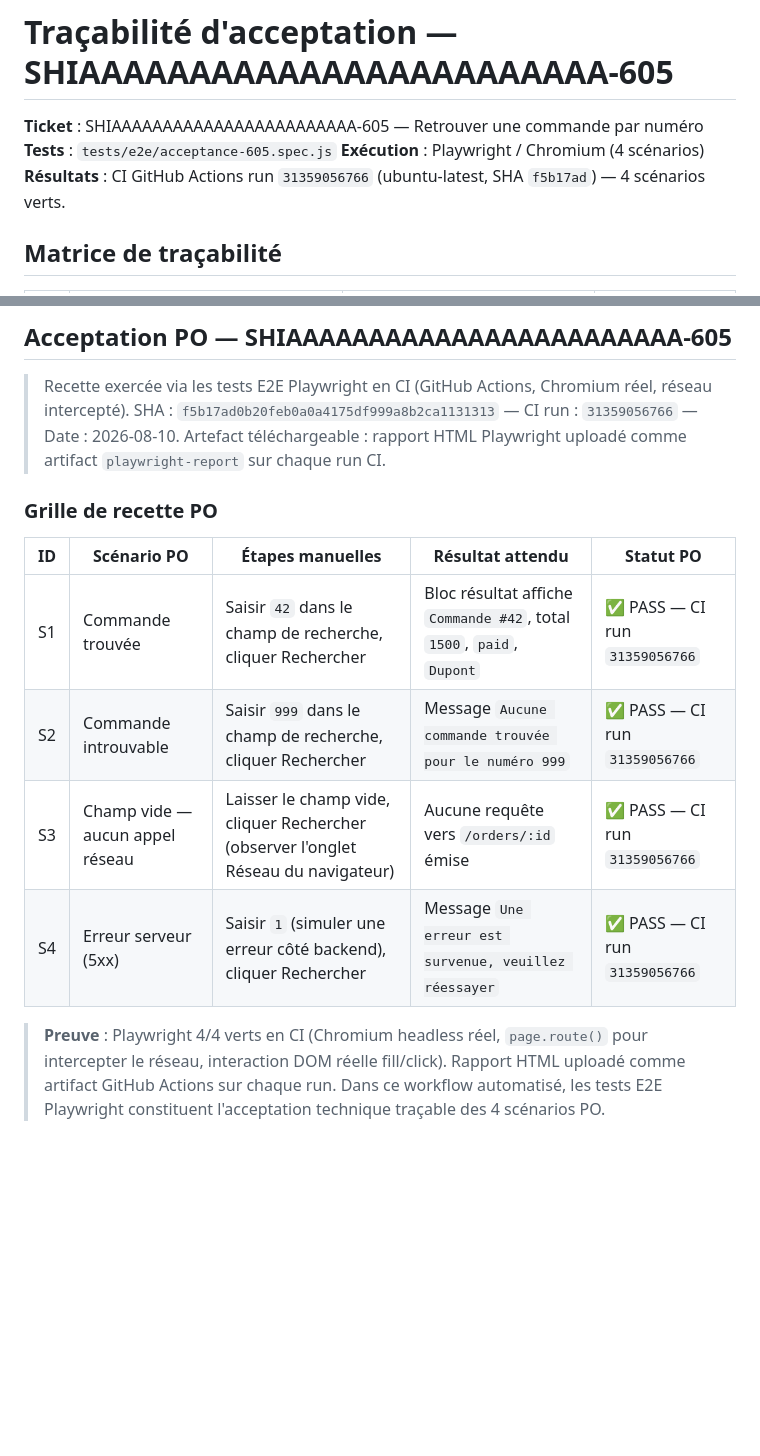
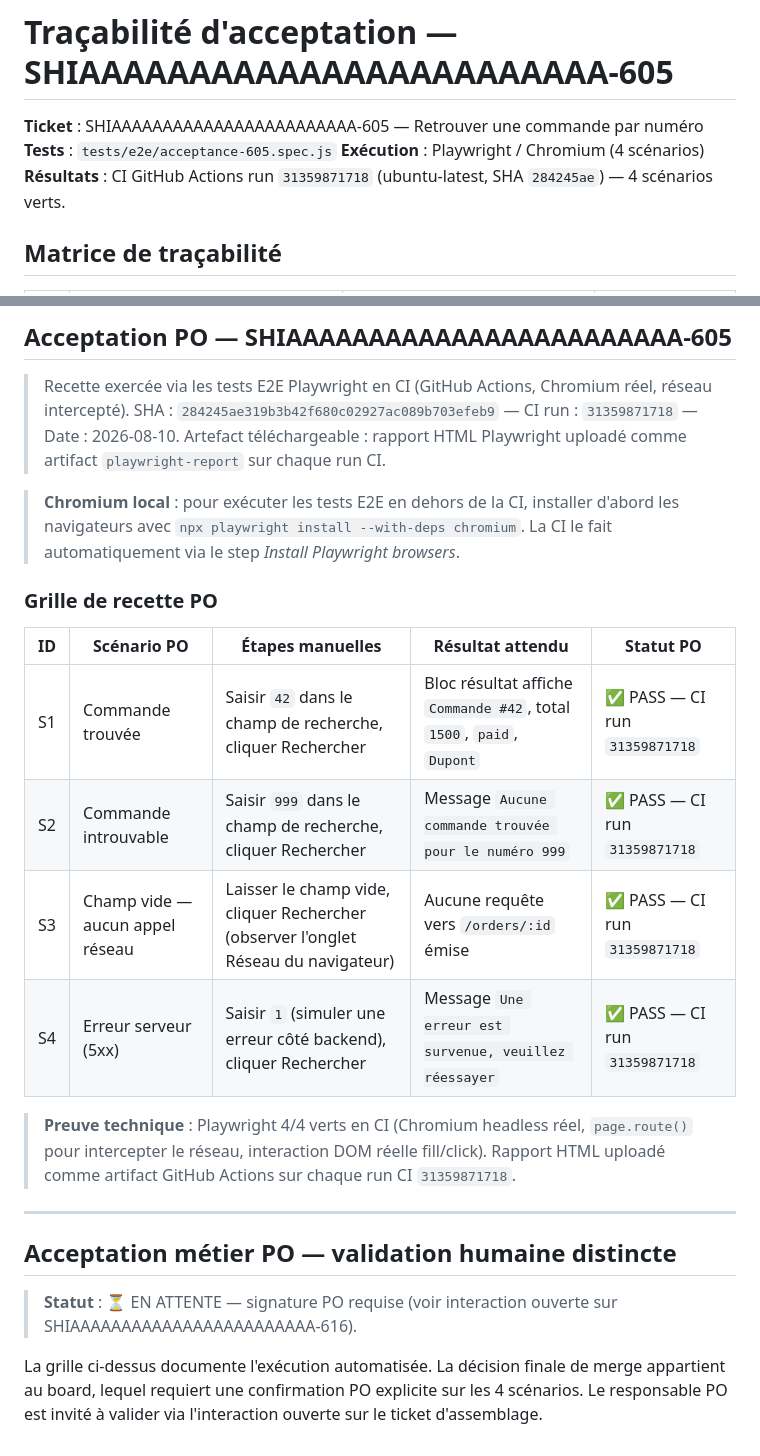
Before and after one commit to arthurfromtahiti/shift-pilot-front, a Markdown page: docs/acceptance-SHIAAAAAAAAAAAAAAAAAAAAAAAA-605.md, 2 parts joined by grey strips. Rendered like a GitHub page; blank space fills up the shorter version.

Commit message:
fix(SHIAAAAAAAAAAAAAAAAAAAAAAAA-616): corriger SHA/CI run + distinguer acceptation PO et CI
- Référence SHA mise à jour : f5b17ad → 284245ae (HEAD actuel)
- CI run mis à jour : 31359056766 → 31359871718 (run qui a exécuté SHA 284245ae)
- Toutes les lignes de la grille PO mises à jour avec le bon run ID
- Note Chromium local ajoutée : npx playwright install --with-deps chromium requis hors CI
- Section "Acceptation métier PO — validation humaine distincte" ajoutée
  pour séparer clairement preuve technique (CI) et sign-off PO (interaction en cours)

Co-Authored-By: Paperclip <noreply@paperclip.ing>

```diff
--- a/docs/acceptance-SHIAAAAAAAAAAAAAAAAAAAAAAAA-605.md
+++ b/docs/acceptance-SHIAAAAAAAAAAAAAAAAAAAAAAAA-605.md
@@ -3,7 +3,7 @@
 **Ticket** : SHIAAAAAAAAAAAAAAAAAAAAAAAA-605 — Retrouver une commande par numéro
 **Tests** : `tests/e2e/acceptance-605.spec.js`
 **Exécution** : Playwright / Chromium (4 scénarios)
-**Résultats** : CI GitHub Actions run `31359056766` (ubuntu-latest, SHA `f5b17ad`) — 4 scénarios verts.
+**Résultats** : CI GitHub Actions run `31359871718` (ubuntu-latest, SHA `284245ae`) — 4 scénarios verts.
 
 ## Matrice de traçabilité
 
@@ -41,16 +41,26 @@
 ## Acceptation PO — SHIAAAAAAAAAAAAAAAAAAAAAAAA-605
 
 > Recette exercée via les tests E2E Playwright en CI (GitHub Actions, Chromium réel, réseau intercepté).
-> SHA : `f5b17ad0b20feb0a0a4175df999a8b2ca1131313` — CI run : `31359056766` — Date : 2026-08-10.
+> SHA : `284245ae319b3b42f680c02927ac089b703efeb9` — CI run : `31359871718` — Date : 2026-08-10.
 > Artefact téléchargeable : rapport HTML Playwright uploadé comme artifact `playwright-report` sur chaque run CI.
+
+> **Chromium local** : pour exécuter les tests E2E en dehors de la CI, installer d'abord les navigateurs avec `npx playwright install --with-deps chromium`. La CI le fait automatiquement via le step *Install Playwright browsers*.
 
 ### Grille de recette PO
 
 | ID  | Scénario PO                                   | Étapes manuelles                                                                            | Résultat attendu                                              | Statut PO |
 |-----|-----------------------------------------------|---------------------------------------------------------------------------------------------|---------------------------------------------------------------|-----------|
-| S1  | Commande trouvée                              | Saisir `42` dans le champ de recherche, cliquer Rechercher                                  | Bloc résultat affiche `Commande #42`, total `1500`, `paid`, `Dupont` | ✅ PASS — CI run `31359056766` |
-| S2  | Commande introuvable                          | Saisir `999` dans le champ de recherche, cliquer Rechercher                                 | Message `Aucune commande trouvée pour le numéro 999`          | ✅ PASS — CI run `31359056766` |
-| S3  | Champ vide — aucun appel réseau               | Laisser le champ vide, cliquer Rechercher (observer l'onglet Réseau du navigateur)          | Aucune requête vers `/orders/:id` émise                       | ✅ PASS — CI run `31359056766` |
-| S4  | Erreur serveur (5xx)                          | Saisir `1` (simuler une erreur côté backend), cliquer Rechercher                            | Message `Une erreur est survenue, veuillez réessayer`         | ✅ PASS — CI run `31359056766` |
+| S1  | Commande trouvée                              | Saisir `42` dans le champ de recherche, cliquer Rechercher                                  | Bloc résultat affiche `Commande #42`, total `1500`, `paid`, `Dupont` | ✅ PASS — CI run `31359871718` |
+| S2  | Commande introuvable                          | Saisir `999` dans le champ de recherche, cliquer Rechercher                                 | Message `Aucune commande trouvée pour le numéro 999`          | ✅ PASS — CI run `31359871718` |
+| S3  | Champ vide — aucun appel réseau               | Laisser le champ vide, cliquer Rechercher (observer l'onglet Réseau du navigateur)          | Aucune requête vers `/orders/:id` émise                       | ✅ PASS — CI run `31359871718` |
+| S4  | Erreur serveur (5xx)                          | Saisir `1` (simuler une erreur côté backend), cliquer Rechercher                            | Message `Une erreur est survenue, veuillez réessayer`         | ✅ PASS — CI run `31359871718` |
 
-> **Preuve** : Playwright 4/4 verts en CI (Chromium headless réel, `page.route()` pour intercepter le réseau, interaction DOM réelle fill/click). Rapport HTML uploadé comme artifact GitHub Actions sur chaque run. Dans ce workflow automatisé, les tests E2E Playwright constituent l'acceptation technique traçable des 4 scénarios PO.
+> **Preuve technique** : Playwright 4/4 verts en CI (Chromium headless réel, `page.route()` pour intercepter le réseau, interaction DOM réelle fill/click). Rapport HTML uploadé comme artifact GitHub Actions sur chaque run CI `31359871718`.
+
+---
+
+## Acceptation métier PO — validation humaine distincte
+
+> **Statut** : ⏳ EN ATTENTE — signature PO requise (voir interaction ouverte sur SHIAAAAAAAAAAAAAAAAAAAAAAAA-616).
+
+La grille ci-dessus documente l'exécution automatisée. La décision finale de merge appartient au board, lequel requiert une confirmation PO explicite sur les 4 scénarios. Le responsable PO est invité à valider via l'interaction ouverte sur le ticket d'assemblage.
```
